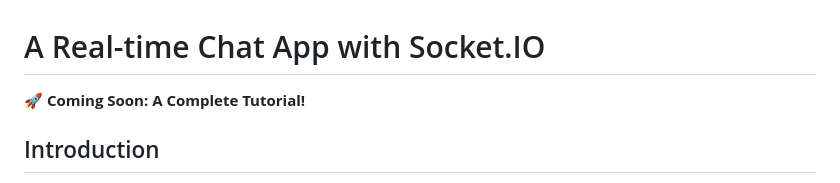
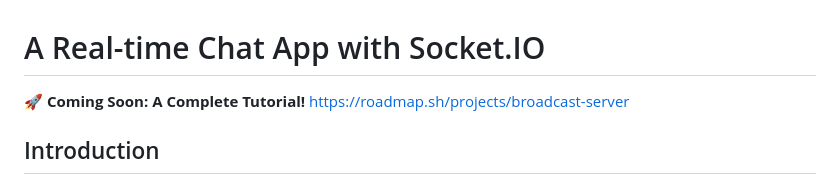
Before and after one commit to kingslayer458/A-Real-time-Chat-App-with-Socket.IO, a Markdown page: README.md, the part around the change. GitHub-like rendering.

```diff
--- a/README.md
+++ b/README.md
@@ -1,7 +1,7 @@
 # A Real-time Chat App with Socket.IO
 
 🚀 **Coming Soon: A Complete Tutorial!**
-
+https://roadmap.sh/projects/broadcast-server
 ## Introduction
 
 **Broadcaster Chat** is a modern, real-time messaging platform built with **Node.js, Express, and Socket.IO**. It allows users to join different chat rooms and communicate instantly with a sleek and interactive UI.
```
